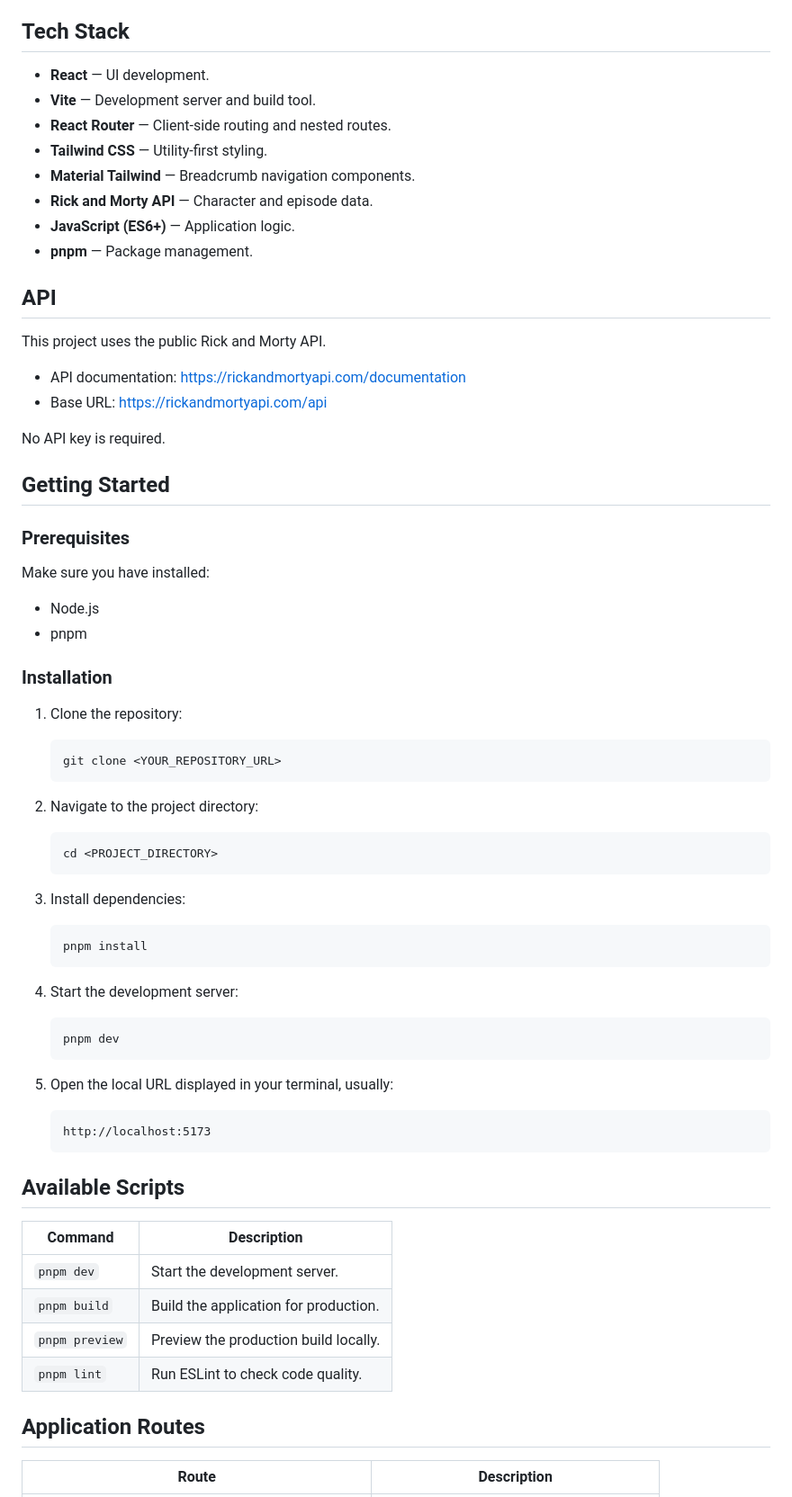
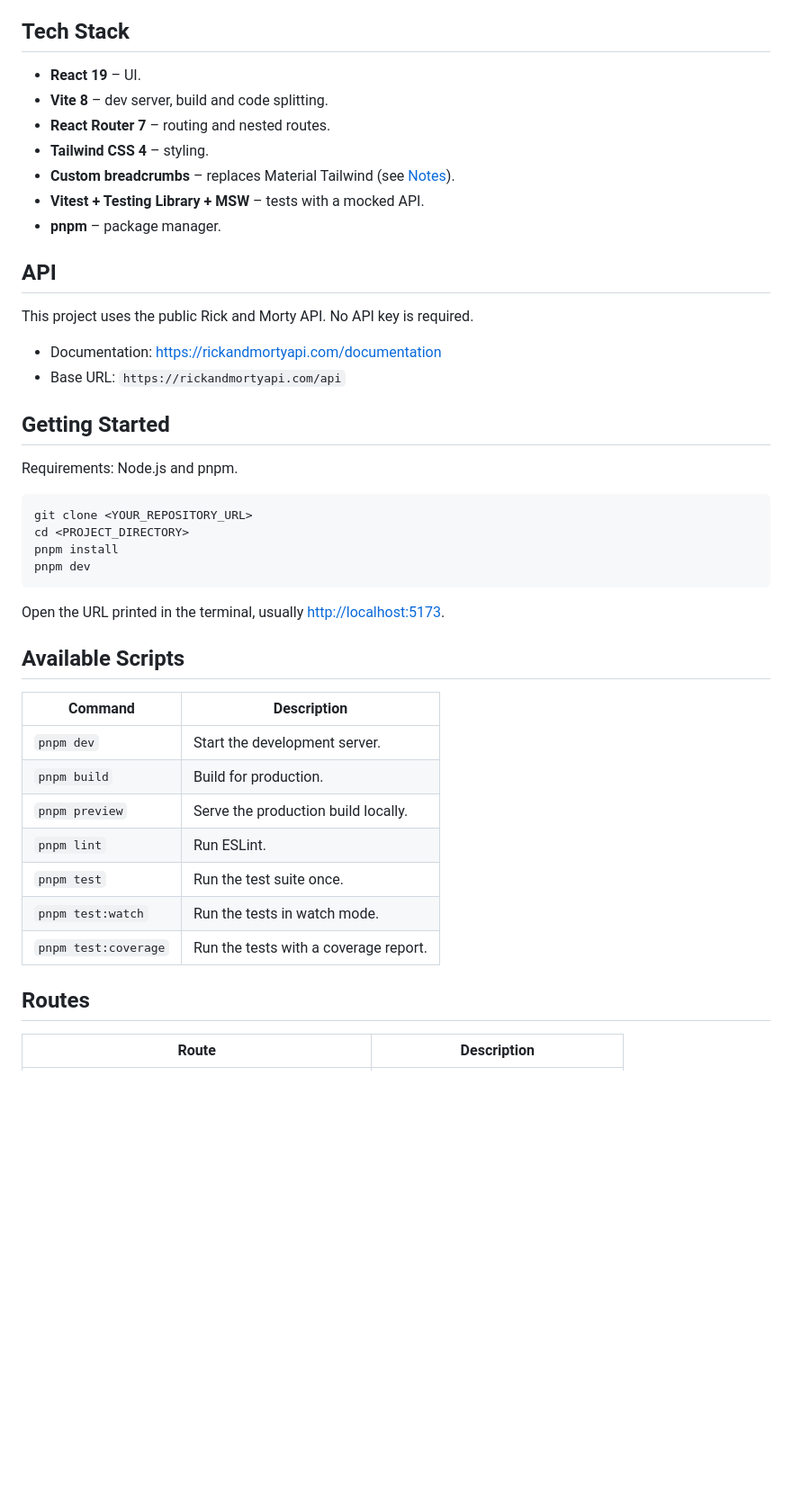
Before and after one commit to Geffrerson7/rick-and-morty-app, a Markdown page: README.md, the part around one of its changes. Shown at 90% size. Rendered like a GitHub page; blank space fills up the shorter version.

````diff
--- a/README.md
+++ b/README.md
@@ -17,75 +20,47 @@ A web application built with React that allows users to explore characters and e
 
 ## Tech Stack
 
-- **React** — UI development.
-- **Vite** — Development server and build tool.
-- **React Router** — Client-side routing and nested routes.
-- **Tailwind CSS** — Utility-first styling.
-- **Material Tailwind** — Breadcrumb navigation components.
-- **Rick and Morty API** — Character and episode data.
-- **JavaScript (ES6+)** — Application logic.
-- **pnpm** — Package management.
+- **React 19** – UI.
+- **Vite 8** – dev server, build and code splitting.
+- **React Router 7** – routing and nested routes.
+- **Tailwind CSS 4** – styling.
+- **Custom breadcrumbs** – replaces Material Tailwind (see [Notes](#notes)).
+- **Vitest + Testing Library + MSW** – tests with a mocked API.
+- **pnpm** – package manager.
 
 ## API
 
-This project uses the public Rick and Morty API.
+This project uses the public Rick and Morty API. No API key is required.
 
-- API documentation: https://rickandmortyapi.com/documentation
-- Base URL: https://rickandmortyapi.com/api
-
-No API key is required.
+- Documentation: <https://rickandmortyapi.com/documentation>
+- Base URL: `https://rickandmortyapi.com/api`
 
 ## Getting Started
 
-### Prerequisites
+Requirements: Node.js and pnpm.
 
-Make sure you have installed:
+```bash
+git clone <YOUR_REPOSITORY_URL>
+cd <PROJECT_DIRECTORY>
+pnpm install
+pnpm dev
+```
 
-- Node.js
-- pnpm
-
-### Installation
-
-1. Clone the repository:
-
-   ```bash
-   git clone <YOUR_REPOSITORY_URL>
-   ```
-
-2. Navigate to the project directory:
-
-   ```bash
-   cd <PROJECT_DIRECTORY>
-   ```
-
-3. Install dependencies:
-
-   ```bash
-   pnpm install
-   ```
-
-4. Start the development server:
-
-   ```bash
-   pnpm dev
-   ```
-
-5. Open the local URL displayed in your terminal, usually:
-
-   ```text
-   http://localhost:5173
-   ```
+Open the URL printed in the terminal, usually <http://localhost:5173>.
 
 ## Available Scripts
 
 | Command | Description |
 |---|---|
 | `pnpm dev` | Start the development server. |
-| `pnpm build` | Build the application for production. |
-| `pnpm preview` | Preview the production build locally. |
-| `pnpm lint` | Run ESLint to check code quality. |
+| `pnpm build` | Build for production. |
+| `pnpm preview` | Serve the production build locally. |
+| `pnpm lint` | Run ESLint. |
+| `pnpm test` | Run the test suite once. |
+| `pnpm test:watch` | Run the tests in watch mode. |
+| `pnpm test:coverage` | Run the tests with a coverage report. |
 
-## Application Routes
+## Routes
 
 | Route | Description |
 |---|---|
````
Also changed, not shown: other parts of README.md (+46 -39 lines), docs/screenshots/detalle.png (added), docs/screenshots/portada.png (added), 5 other files.
